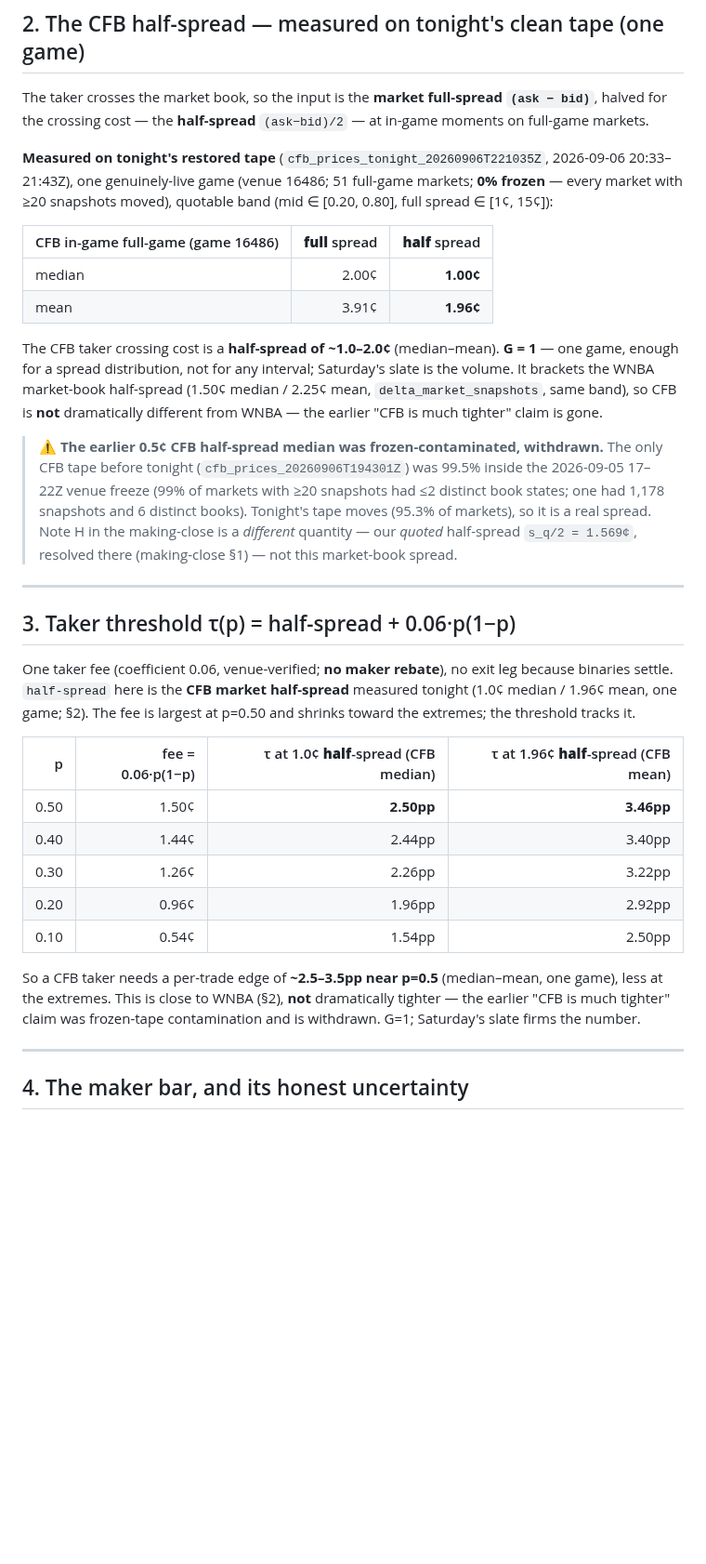
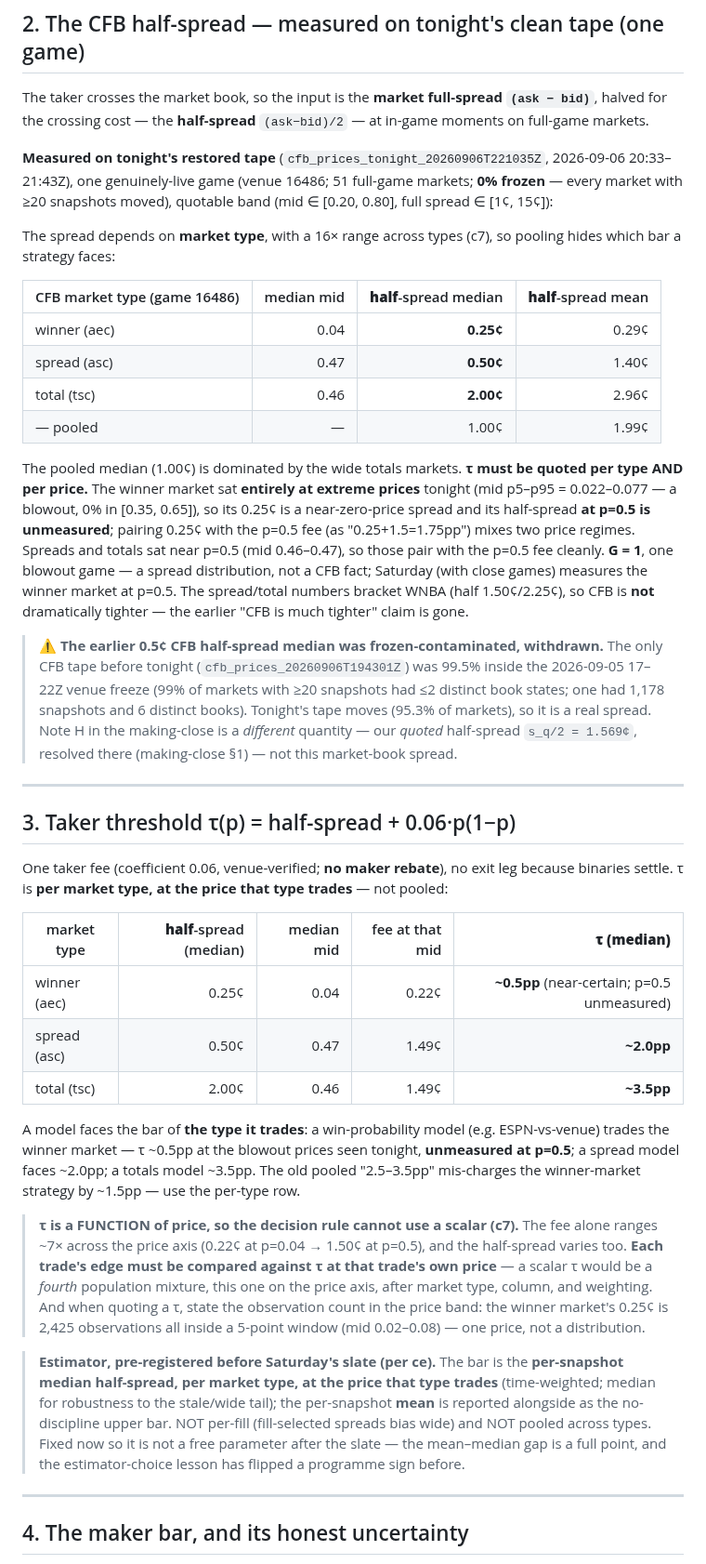
Before and after one commit to yyardi/Meridian, a Markdown page: docs/math/football-money-bar.md, the part around one of its changes. Shown at 93% size. GitHub-like rendering; blank space fills up the shorter version.

Commit message:
football money bar: tau is per market TYPE and per PRICE (c7)
Pooling the CFB half-spread hid a 16x range across market types, and pairing the
winner market's spread with the wrong price inflated its bar.

- Per-type tau (game 16486, at each type's trading price): winner(aec) ~0.5pp at
  blowout prices (p=0.5 UNMEASURED - the market was 100% at mid 0.02-0.08), spread
  (asc) ~2.0pp @ mid 0.47, total(tsc) ~3.5pp @ mid 0.46. Pooled "2.5-3.5pp" was
  totals-dominated.
- c7's 1.75pp for the winner corrected: it paired a p~0.04 half-spread (0.25c)
  with the p=0.5 fee (1.5c); at the actual price tau=0.47pp. Cross-price mixture,
  same shape as the earlier column/weighting/axis mixups.
- tau is a FUNCTION of price (fee ranges 7x across the axis) so the decision rule
  must compare each trade's edge against tau at that trade's price, not a scalar.
- Winner-market tension (c7): blowouts have tiny tau but near-certain outcomes
  (little to bet); close games have something to bet but an unmeasured, likely
  wider spread - a strategy feature that survives Saturday.
- Estimator pre-registered (ce): per-snapshot median half-spread, per type, at the
  traded price; mean reported as the no-discipline upper bar; not per-fill, not
  pooled. Fixed before the slate so it is not a free parameter after.

Co-Authored-By: Claude Opus 4.8 <noreply@anthropic.com>

```diff
--- a/docs/math/football-money-bar.md
+++ b/docs/math/football-money-bar.md
@@ -41,16 +43,26 @@ The taker crosses the market book, so the input is the **market full-spread
 markets; **0% frozen** — every market with ≥20 snapshots moved), quotable band
 (mid ∈ [0.20, 0.80], full spread ∈ [1¢, 15¢]):
 
-| CFB in-game full-game (game 16486) | **full** spread | **half** spread |
-|---|---:|---:|
-| median | 2.00¢ | **1.00¢** |
-| mean | 3.91¢ | **1.96¢** |
+The spread depends on **market type**, with a 16× range across types (c7), so
+pooling hides which bar a strategy faces:
 
-The CFB taker crossing cost is a **half-spread of ~1.0–2.0¢** (median–mean).
-**G = 1** — one game, enough for a spread distribution, not for any interval;
-Saturday's slate is the volume. It brackets the WNBA market-book half-spread (1.50¢
-median / 2.25¢ mean, `delta_market_snapshots`, same band), so CFB is **not**
-dramatically different from WNBA — the earlier "CFB is much tighter" claim is gone.
+| CFB market type (game 16486) | median mid | **half**-spread median | **half**-spread mean |
+|---|---:|---:|---:|
+| winner (aec) | 0.04 | **0.25¢** | 0.29¢ |
+| spread (asc) | 0.47 | **0.50¢** | 1.40¢ |
+| total (tsc) | 0.46 | **2.00¢** | 2.96¢ |
+| — pooled | — | 1.00¢ | 1.99¢ |
+
+The pooled median (1.00¢) is dominated by the wide totals markets. **τ must be
+quoted per type AND per price.** The winner market sat **entirely at extreme
+prices** tonight (mid p5–p95 = 0.022–0.077 — a blowout, 0% in [0.35, 0.65]), so
+its 0.25¢ is a near-zero-price spread and its half-spread **at p=0.5 is
+unmeasured**; pairing 0.25¢ with the p=0.5 fee (as "0.25+1.5=1.75pp") mixes two
+price regimes. Spreads and totals sat near p=0.5 (mid 0.46–0.47), so those pair
+with the p=0.5 fee cleanly. **G = 1**, one blowout game — a spread distribution,
+not a CFB fact; Saturday (with close games) measures the winner market at p=0.5.
+The spread/total numbers bracket WNBA (half 1.50¢/2.25¢), so CFB is **not**
+dramatically tighter — the earlier "CFB is much tighter" claim is gone.
 
 > **⚠ The earlier 0.5¢ CFB half-spread median was frozen-contaminated, withdrawn.**
 > The only CFB tape before tonight (`cfb_prices_20260906T194301Z`) was 99.5% inside
@@ -65,22 +77,37 @@ dramatically different from WNBA — the earlier "CFB is much tighter" claim is
 ## 3. Taker threshold τ(p) = half-spread + 0.06·p(1−p)
 
 One taker fee (coefficient 0.06, venue-verified; **no maker rebate**), no exit
-leg because binaries settle. `half-spread` here is the **CFB market half-spread**
-measured tonight (1.0¢ median / 1.96¢ mean, one game; §2). The fee is largest at
-p=0.50 and shrinks toward the extremes; the threshold tracks it.
+leg because binaries settle. τ is **per market type, at the price that type
+trades** — not pooled:
 
-| p | fee = 0.06·p(1−p) | τ at 1.0¢ **half**-spread (CFB median) | τ at 1.96¢ **half**-spread (CFB mean) |
-|---:|---:|---:|---:|
-| 0.50 | 1.50¢ | **2.50pp** | **3.46pp** |
-| 0.40 | 1.44¢ | 2.44pp | 3.40pp |
-| 0.30 | 1.26¢ | 2.26pp | 3.22pp |
-| 0.20 | 0.96¢ | 1.96pp | 2.92pp |
-| 0.10 | 0.54¢ | 1.54pp | 2.50pp |
+| market type | **half**-spread (median) | median mid | fee at that mid | **τ (median)** |
+|---|---:|---:|---:|---:|
+| winner (aec) | 0.25¢ | 0.04 | 0.22¢ | **~0.5pp** (near-certain; p=0.5 unmeasured) |
+| spread (asc) | 0.50¢ | 0.47 | 1.49¢ | **~2.0pp** |
+| total (tsc) | 2.00¢ | 0.46 | 1.49¢ | **~3.5pp** |
 
-So a CFB taker needs a per-trade edge of **~2.5–3.5pp near p=0.5** (median–mean,
-one game), less at the extremes. This is close to WNBA (§2), **not** dramatically
-tighter — the earlier "CFB is much tighter" claim was frozen-tape contamination
-and is withdrawn. G=1; Saturday's slate firms the number.
+A model faces the bar of **the type it trades**: a win-probability model (e.g.
+ESPN-vs-venue) trades the winner market — τ ~0.5pp at the blowout prices seen
+tonight, **unmeasured at p=0.5**; a spread model faces ~2.0pp; a totals model
+~3.5pp. The old pooled "2.5–3.5pp" mis-charges the winner-market strategy by ~1.5pp
+— use the per-type row.
+
+> **τ is a FUNCTION of price, so the decision rule cannot use a scalar (c7).** The
+> fee alone ranges ~7× across the price axis (0.22¢ at p=0.04 → 1.50¢ at p=0.5),
+> and the half-spread varies too. **Each trade's edge must be compared against τ at
+> that trade's own price** — a scalar τ would be a *fourth* population mixture,
+> this one on the price axis, after market type, column, and weighting. And when
+> quoting a τ, state the observation count in the price band: the winner market's
+> 0.25¢ is 2,425 observations all inside a 5-point window (mid 0.02–0.08) — one
+> price, not a distribution.
+
+> **Estimator, pre-registered before Saturday's slate (per ce).** The bar is the
+> **per-snapshot median half-spread, per market type, at the price that type
+> trades** (time-weighted; median for robustness to the stale/wide tail); the
+> per-snapshot **mean** is reported alongside as the no-discipline upper bar. NOT
+> per-fill (fill-selected spreads bias wide) and NOT pooled across types. Fixed now
+> so it is not a free parameter after the slate — the mean–median gap is a full
+> point, and the estimator-choice lesson has flipped a programme sign before.
 
 ---
 
```
Also changed, not shown: other parts of docs/math/football-money-bar.md (+21 -12 lines).
